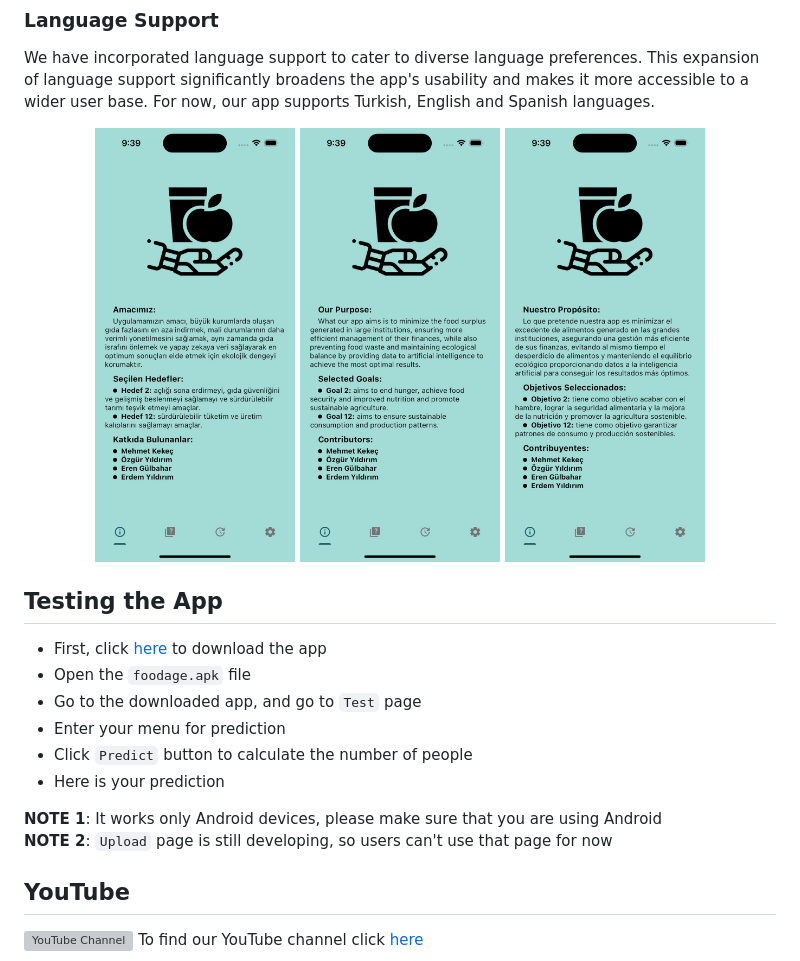
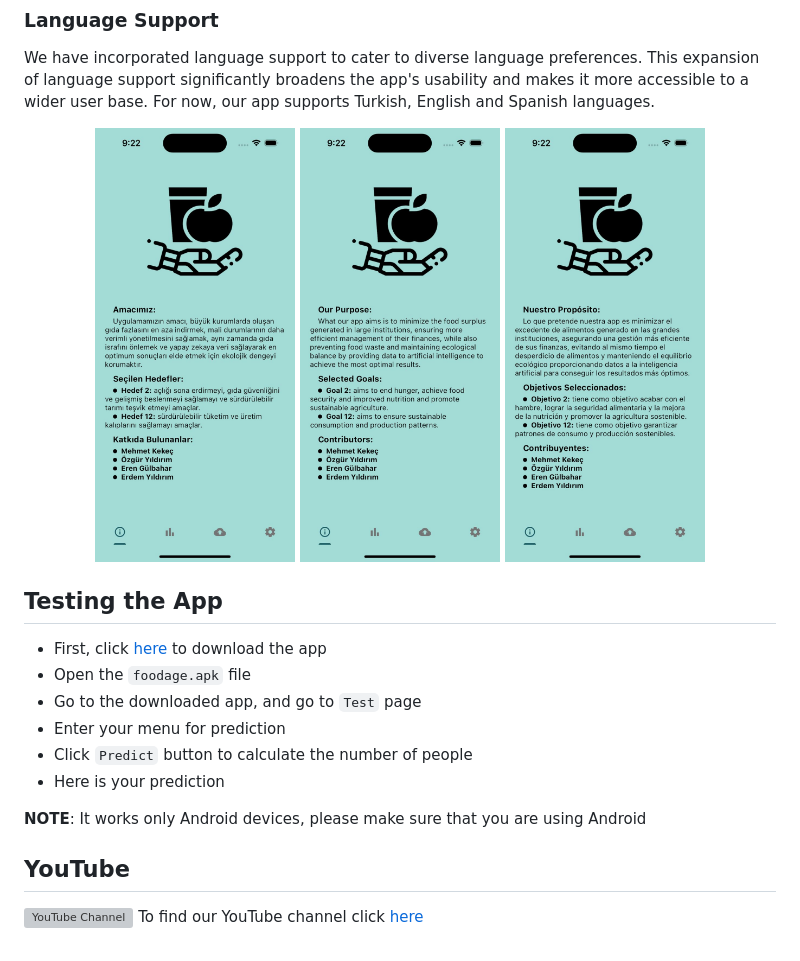
Before and after one commit to membuk/foodage, a Markdown page: README.md, the part around the change printed below. Rendered like a GitHub page; pictures changed too: Pictures/English.jpg, Pictures/Spanish.jpg, Pictures/Turkish.jpg; grey boxes are pictures that could not be loaded.

```diff
--- a/README.md
+++ b/README.md
@@ -52,8 +53,7 @@ We have incorporated language support to cater to diverse language preferences.
 + Click `Predict` button to calculate the number of people
 + Here is your prediction
 
-**NOTE 1**: It works only Android devices, please make sure that you are using Android\
-**NOTE 2**: `Upload` page is still developing, so users can't use that page for now
+**NOTE**: It works only Android devices, please make sure that you are using Android
 
 ## **YouTube**
 ![YouTube Channel](https://www.youtube.com/s/desktop/2d97f03c/img/favicon.ico) To find our YouTube channel click [here](https://youtube.com/@foodage23?si=8ugee22ZdCT9l4q9)
```
Also changed, not shown: other parts of README.md (+5 -4 lines), Pictures/Predict.jpg, Pictures/Upload.jpg.
